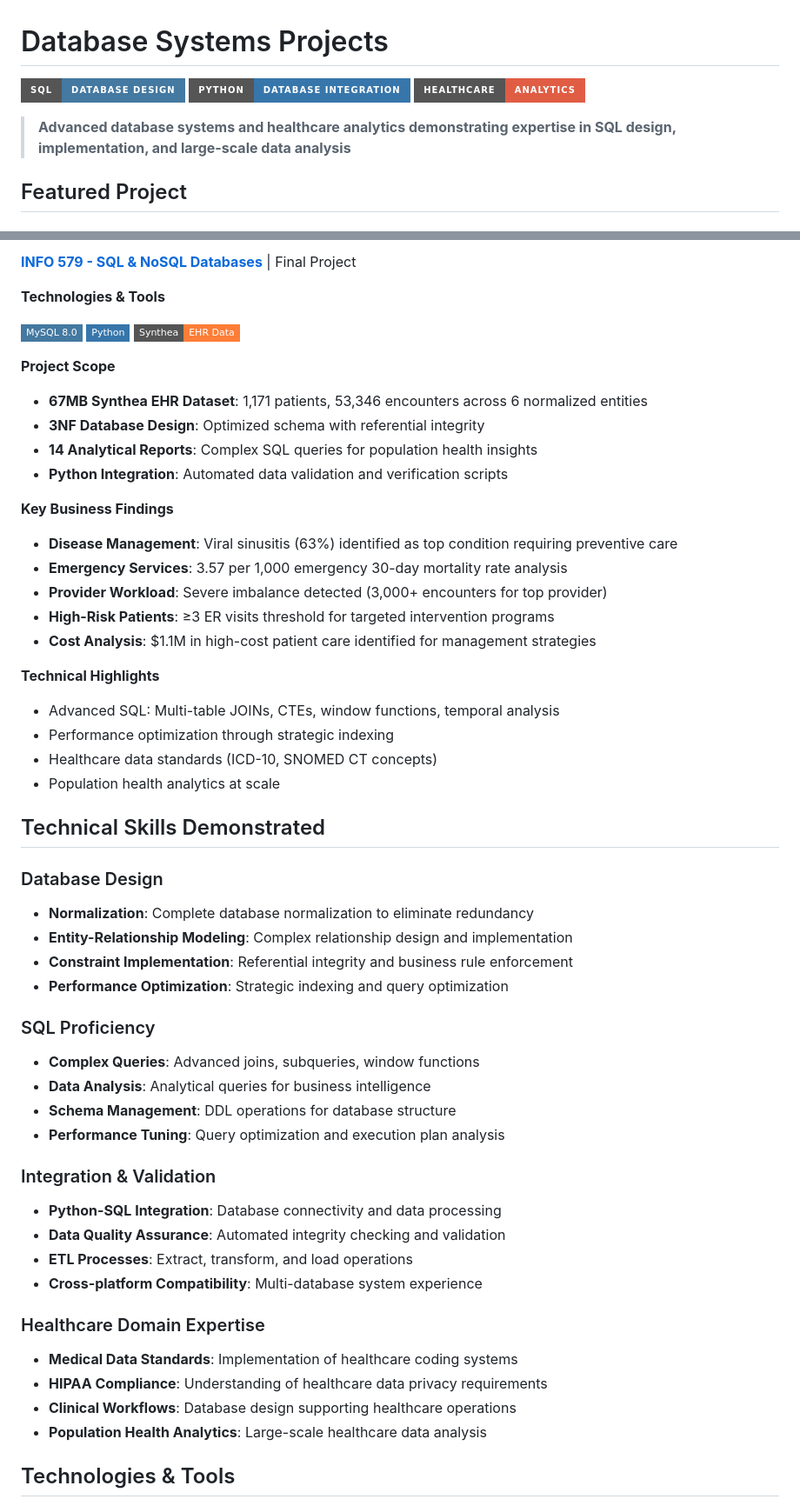
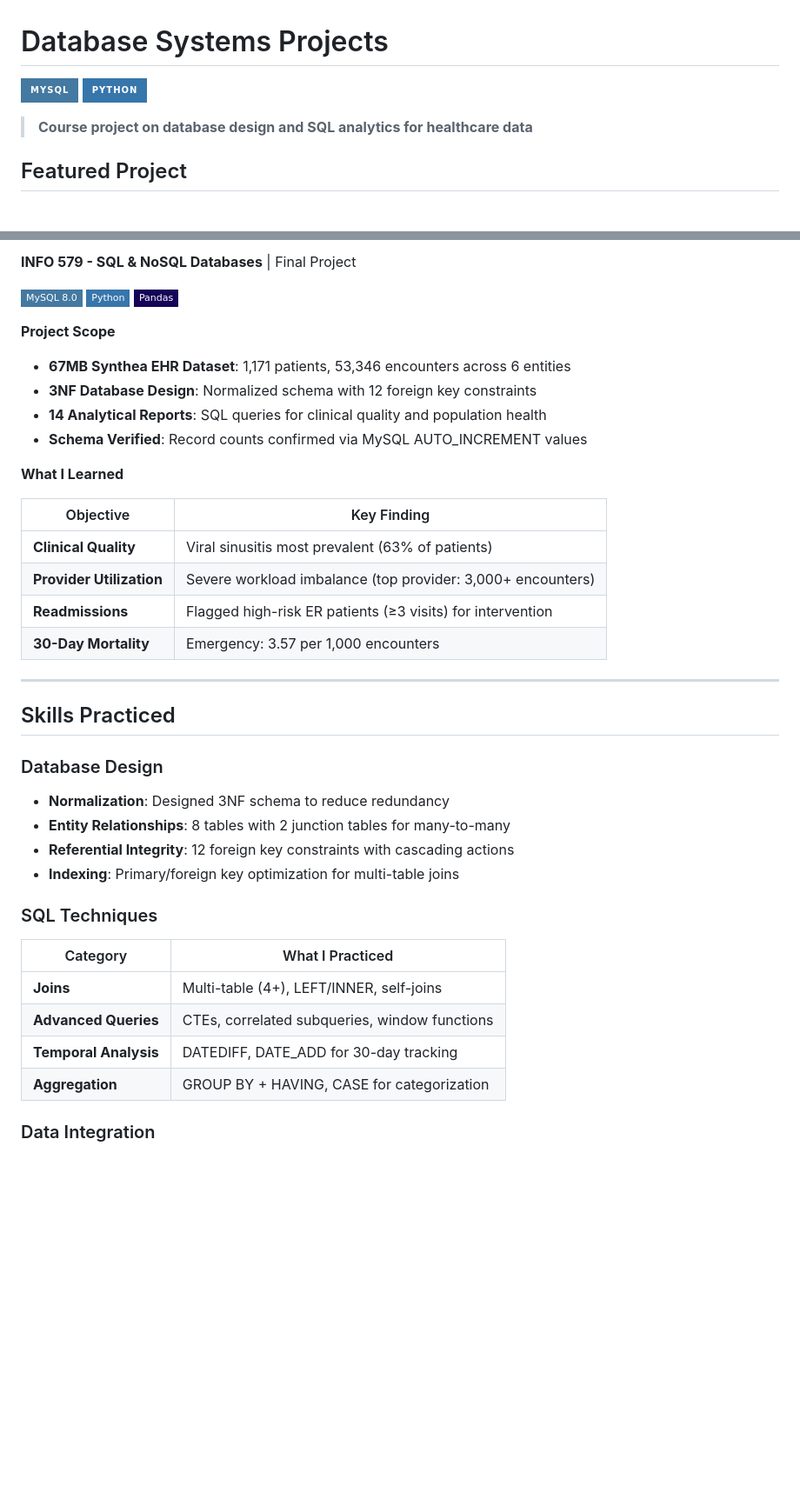
Before and after one commit to BlueFlashX1/Data-Science-Portfolio, a Markdown page: projects/database-systems/README.md, 2 parts joined by grey strips. Shown at 87% size. GitHub-like rendering; badges without logos; blank space fills up the shorter version.

Commit message:
fix: update database-systems parent README to match actual skills used

```diff
--- a/projects/database-systems/README.md
+++ b/projects/database-systems/README.md
@@ -1,10 +1,9 @@
 # Database Systems Projects
 
-[![SQL](https://img.shields.io/badge/SQL-Database%20Design-4479A1?style=for-the-badge&logo=mysql)](https://mysql.com)
-[![Python](https://img.shields.io/badge/Python-Database%20Integration-3776AB?style=for-the-badge&logo=python)](https://python.org)
-[![Healthcare](https://img.shields.io/badge/Healthcare-Analytics-red?style=for-the-badge&logo=heart)](https://github.com)
+[![MySQL](https://img.shields.io/badge/MySQL-4479A1?style=for-the-badge&logo=mysql&logoColor=white)](https://mysql.com)
+[![Python](https://img.shields.io/badge/Python-3776AB?style=for-the-badge&logo=python&logoColor=white)](https://python.org)
 
-> **Advanced database systems and healthcare analytics demonstrating expertise in SQL design, implementation, and large-scale data analysis**
+> **Course project on database design and SQL analytics for healthcare data**
 
 ## Featured Project
 
@@ -12,63 +11,45 @@
 
-**[INFO 579 - SQL & NoSQL Databases](./sql-nosql-databases-info579/)** | Final Project
-
-**Technologies & Tools**
+**INFO 579 - SQL & NoSQL Databases** | Final Project
 
 ![MySQL](https://img.shields.io/badge/MySQL_8.0-4479A1?style=flat-square&logo=mysql&logoColor=white)
 ![Python](https://img.shields.io/badge/Python-3776AB?style=flat-square&logo=python&logoColor=white)
-![Synthea](https://img.shields.io/badge/Synthea-EHR_Data-orange?style=flat-square)
+![Pandas](https://img.shields.io/badge/Pandas-150458?style=flat-square&logo=pandas&logoColor=white)
 
 **Project Scope**
 
-- **67MB Synthea EHR Dataset**: 1,171 patients, 53,346 encounters across 6 normalized entities
-- **3NF Database Design**: Optimized schema with referential integrity
-- **14 Analytical Reports**: Complex SQL queries for population health insights
-- **Python Integration**: Automated data validation and verification scripts
+- **67MB Synthea EHR Dataset**: 1,171 patients, 53,346 encounters across 6 entities
+- **3NF Database Design**: Normalized schema with 12 foreign key constraints
+- **14 Analytical Reports**: SQL queries for clinical quality and population health
+- **Schema Verified**: Record counts confirmed via MySQL AUTO_INCREMENT values
 
-**Key Business Findings**
+**What I Learned**
 
-- **Disease Management**: Viral sinusitis (63%) identified as top condition requiring preventive care
-- **Emergency Services**: 3.57 per 1,000 emergency 30-day mortality rate analysis
-- **Provider Workload**: Severe imbalance detected (3,000+ encounters for top provider)
-- **High-Risk Patients**: ≥3 ER visits threshold for targeted intervention programs
-- **Cost Analysis**: $1.1M in high-cost patient care identified for management strategies
+| Objective                | Key Finding                                                 |
+| ------------------------ | ----------------------------------------------------------- |
+| **Clinical Quality**     | Viral sinusitis most prevalent (63% of patients)            |
+| **Provider Utilization** | Severe workload imbalance (top provider: 3,000+ encounters) |
+| **Readmissions**         | Flagged high-risk ER patients (≥3 visits) for intervention  |
+| **30-Day Mortality**     | Emergency: 3.57 per 1,000 encounters                        |
 
-**Technical Highlights**
+---
 
-- Advanced SQL: Multi-table JOINs, CTEs, window functions, temporal analysis
-- Performance optimization through strategic indexing
-- Healthcare data standards (ICD-10, SNOMED CT concepts)
-- Population health analytics at scale
-
-## Technical Skills Demonstrated
+## Skills Practiced
 
 ### Database Design
 
-- **Normalization**: Complete database normalization to eliminate redundancy
-- **Entity-Relationship Modeling**: Complex relationship design and implementation
-- **Constraint Implementation**: Referential integrity and business rule enforcement
-- **Performance Optimization**: Strategic indexing and query optimization
+- **Normalization**: Designed 3NF schema to reduce redundancy
+- **Entity Relationships**: 8 tables with 2 junction tables for many-to-many
+- **Referential Integrity**: 12 foreign key constraints with cascading actions
+- **Indexing**: Primary/foreign key optimization for multi-table joins
 
-### SQL Proficiency
+### SQL Techniques
 
-- **Complex Queries**: Advanced joins, subqueries, window functions
-- **Data Analysis**: Analytical queries for business intelligence
-- **Schema Management**: DDL operations for database structure
-- **Performance Tuning**: Query optimization and execution plan analysis
+| Category              | What I Practiced                              |
+| --------------------- | --------------------------------------------- |
+| **Joins**             | Multi-table (4+), LEFT/INNER, self-joins      |
+| **Advanced Queries**  | CTEs, correlated subqueries, window functions |
+| **Temporal Analysis** | DATEDIFF, DATE_ADD for 30-day tracking        |
+| **Aggregation**       | GROUP BY + HAVING, CASE for categorization    |
 
-### Integration & Validation
+### Data Integration
 
-- **Python-SQL Integration**: Database connectivity and data processing
-- **Data Quality Assurance**: Automated integrity checking and validation
-- **ETL Processes**: Extract, transform, and load operations
-- **Cross-platform Compatibility**: Multi-database system experience
-
-### Healthcare Domain Expertise
-
-- **Medical Data Standards**: Implementation of healthcare coding systems
-- **HIPAA Compliance**: Understanding of healthcare data privacy requirements
-- **Clinical Workflows**: Database design supporting healthcare operations
-- **Population Health Analytics**: Large-scale healthcare data analysis
-
-## Technologies & Tools
-
```
Also changed, not shown: other parts of projects/database-systems/README.md (+22 -24 lines).
